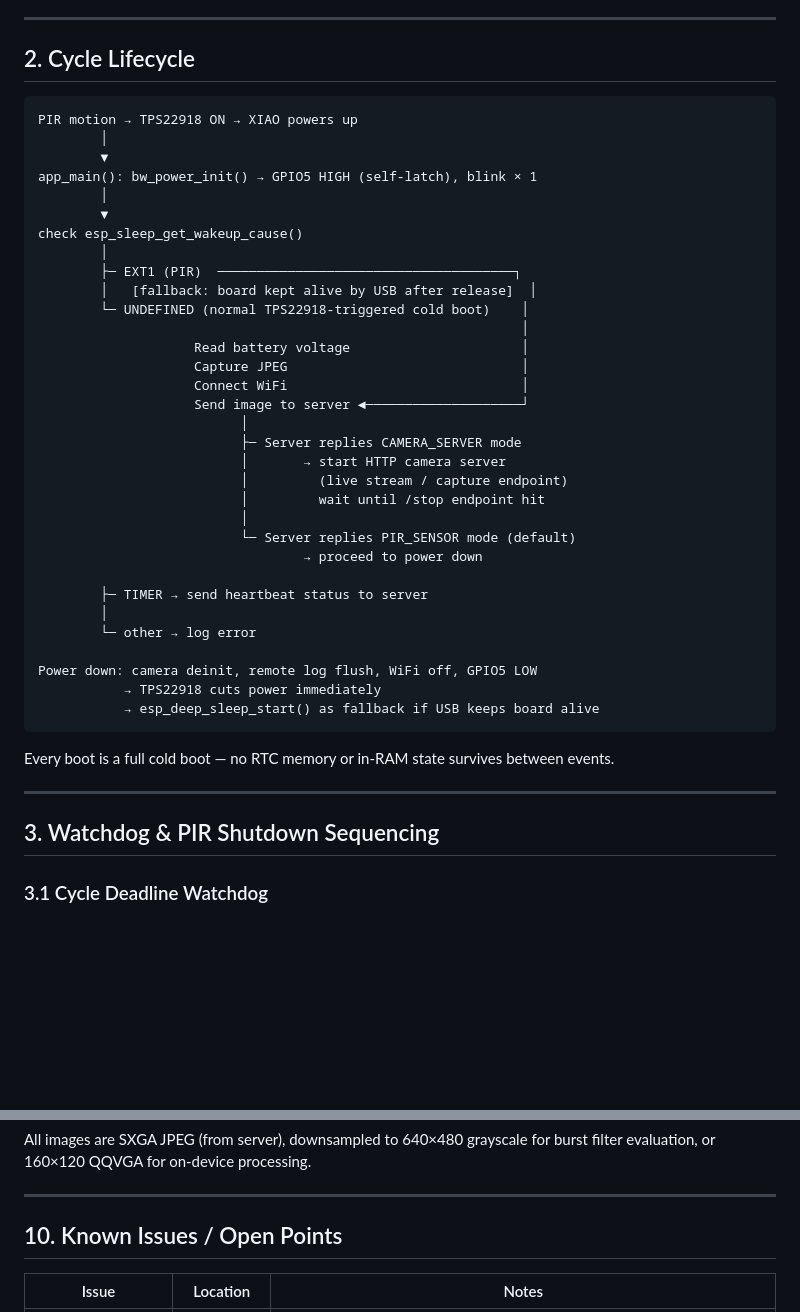
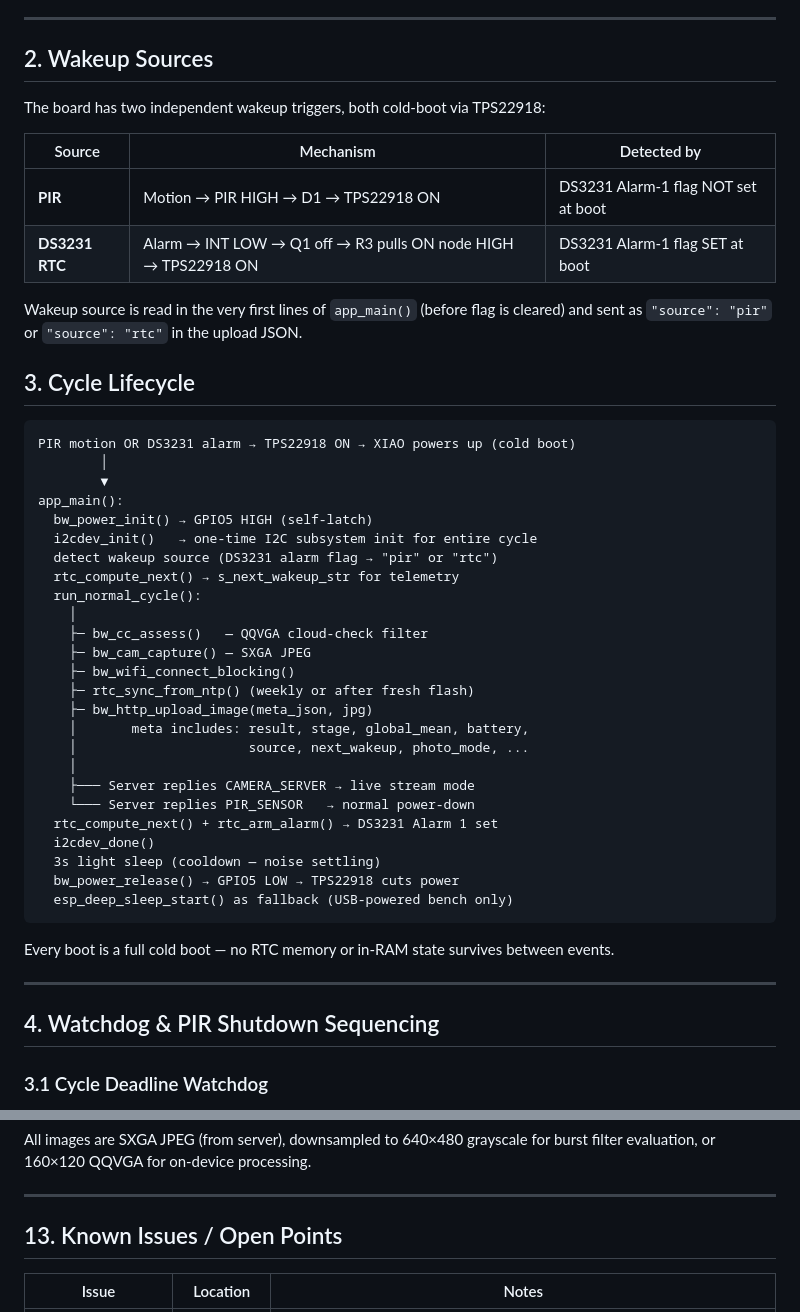
Before and after one commit to happychriss/birdwatch-edge-platform, a Markdown page: requirements_main.md, 2 parts joined by grey strips. Rendered like a GitHub page; blank space fills up the shorter version.

````diff
--- a/requirements_main.md
+++ b/requirements_main.md
@@ -17,48 +17,52 @@ A battery-powered, outdoor wildlife camera that wakes on PIR motion, filters out
 
 ---
 
-## 2. Cycle Lifecycle
+## 2. Wakeup Sources
+
+The board has two independent wakeup triggers, both cold-boot via TPS22918:
+
+| Source | Mechanism | Detected by |
+|--------|-----------|-------------|
+| **PIR** | Motion → PIR HIGH → D1 → TPS22918 ON | DS3231 Alarm-1 flag NOT set at boot |
+| **DS3231 RTC** | Alarm → INT LOW → Q1 off → R3 pulls ON node HIGH → TPS22918 ON | DS3231 Alarm-1 flag SET at boot |
+
+Wakeup source is read in the very first lines of `app_main()` (before flag is cleared) and sent as `"source": "pir"` or `"source": "rtc"` in the upload JSON.
+
+## 3. Cycle Lifecycle
 
 ```
-PIR motion → TPS22918 ON → XIAO powers up
+PIR motion OR DS3231 alarm → TPS22918 ON → XIAO powers up (cold boot)
         │
         ▼
-app_main(): bw_power_init() → GPIO5 HIGH (self-latch), blink × 1
-        │
-        ▼
-check esp_sleep_get_wakeup_cause()
-        │
-        ├─ EXT1 (PIR)  ──────────────────────────────────────┐
-        │   [fallback: board kept alive by USB after release]  │
-        └─ UNDEFINED (normal TPS22918-triggered cold boot)    │
-                                                              │
-                    Read battery voltage                      │
-                    Capture JPEG                              │
-                    Connect WiFi                              │
-                    Send image to server ◄────────────────────┘
-                          │
-                          ├─ Server replies CAMERA_SERVER mode
-                          │       → start HTTP camera server
-                          │         (live stream / capture endpoint)
-                          │         wait until /stop endpoint hit
-                          │
-                          └─ Server replies PIR_SENSOR mode (default)
-                                  → proceed to power down
-
-        ├─ TIMER → send heartbeat status to server
-        │
-        └─ other → log error
-
-Power down: camera deinit, remote log flush, WiFi off, GPIO5 LOW
-           → TPS22918 cuts power immediately
-           → esp_deep_sleep_start() as fallback if USB keeps board alive
+app_main():
+  bw_power_init() → GPIO5 HIGH (self-latch)
+  i2cdev_init()   → one-time I2C subsystem init for entire cycle
+  detect wakeup source (DS3231 alarm flag → "pir" or "rtc")
+  rtc_compute_next() → s_next_wakeup_str for telemetry
+  run_normal_cycle():
+    │
+    ├─ bw_cc_assess()   — QQVGA cloud-check filter
+    ├─ bw_cam_capture() — SXGA JPEG
+    ├─ bw_wifi_connect_blocking()
+    ├─ rtc_sync_from_ntp() (weekly or after fresh flash)
+    ├─ bw_http_upload_image(meta_json, jpg)
+    │       meta includes: result, stage, global_mean, battery,
+    │                      source, next_wakeup, photo_mode, ...
+    │
+    ├─── Server replies CAMERA_SERVER → live stream mode
+    └─── Server replies PIR_SENSOR   → normal power-down
+  rtc_compute_next() + rtc_arm_alarm() → DS3231 Alarm 1 set
+  i2cdev_done()
+  3s light sleep (cooldown — noise settling)
+  bw_power_release() → GPIO5 LOW → TPS22918 cuts power
+  esp_deep_sleep_start() as fallback (USB-powered bench only)
 ```
 
 Every boot is a full cold boot — no RTC memory or in-RAM state survives between events.
 
 ---
 
-## 3. Watchdog & PIR Shutdown Sequencing
+## 4. Watchdog & PIR Shutdown Sequencing
 
 ### 3.1 Cycle Deadline Watchdog
 
@@ -180,7 +241,7 @@ All images are SXGA JPEG (from server), downsampled to 640×480 grayscale for bu
 
 ---
 
-## 10. Known Issues / Open Points
+## 13. Known Issues / Open Points
 
 | Issue | Location | Notes |
 |-------|----------|-------|
````
Also changed, not shown: other parts of requirements_main.md (+79 -22 lines), requirements_hardware.md (+10 -7 lines).
